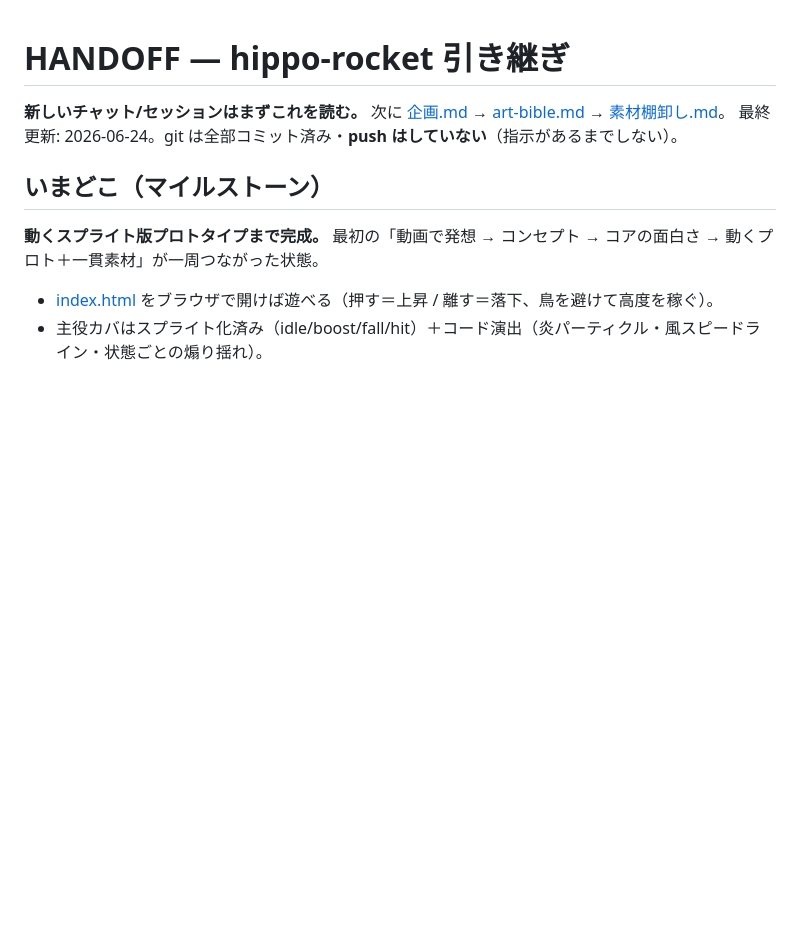
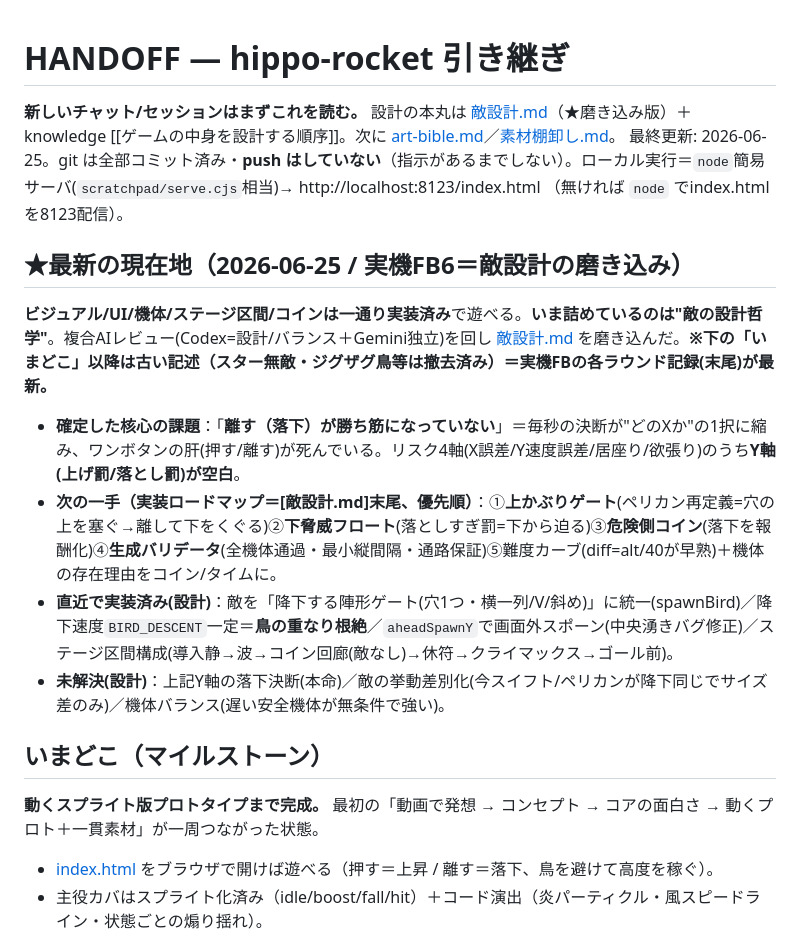
Before and after one commit to yukiyeahhhh/hippo-rocket, a Markdown page: HANDOFF.md, the part around the change. Drawn GitHub-style; blank space fills up the shorter version.

Commit message:
docs: HANDOFF冒頭に最新の現在地(FB6=敵設計磨き込み)と実装ロードマップを追加
コンパクト用。設計の本丸=敵設計.md(磨き込み版)を冒頭に明示。核心課題「離す(落下)が勝ち筋でない/Y軸空白」と次の一手5段(上かぶり→下脅威→危険コイン→バリデータ→難度カーブ)を冒頭サマリ化。古い「いまどこ」以降は撤去済み記述と注記。

Co-Authored-By: Claude Opus 4.8 <noreply@anthropic.com>

```diff
--- a/HANDOFF.md
+++ b/HANDOFF.md
@@ -1,7 +1,14 @@
 # HANDOFF — hippo-rocket 引き継ぎ
 
-**新しいチャット/セッションはまずこれを読む。** 次に [企画.md](企画.md) → [art-bible.md](art-bible.md) → [素材棚卸し.md](素材棚卸し.md)。
-最終更新: 2026-06-24。git は全部コミット済み・**push はしていない**（指示があるまでしない）。
+**新しいチャット/セッションはまずこれを読む。** 設計の本丸は [敵設計.md](敵設計.md)（★磨き込み版）＋ knowledge [[ゲームの中身を設計する順序]]。次に [art-bible.md](art-bible.md)／[素材棚卸し.md](素材棚卸し.md)。
+最終更新: 2026-06-25。git は全部コミット済み・**push はしていない**（指示があるまでしない）。ローカル実行＝`node`簡易サーバ(`scratchpad/serve.cjs`相当)→ http://localhost:8123/index.html （無ければ `node` でindex.htmlを8123配信）。
+
+## ★最新の現在地（2026-06-25 / 実機FB6＝敵設計の磨き込み）
+**ビジュアル/UI/機体/ステージ区間/コインは一通り実装済み**で遊べる。**いま詰めているのは"敵の設計哲学"**。複合AIレビュー(Codex=設計/バランス＋Gemini独立)を回し [敵設計.md](敵設計.md) を磨き込んだ。**※下の「いまどこ」以降は古い記述（スター無敵・ジグザグ鳥等は撤去済み）＝実機FBの各ラウンド記録(末尾)が最新。**
+- **確定した核心の課題**：「**離す（落下）が勝ち筋になっていない**」＝毎秒の決断が"どのXか"の1択に縮み、ワンボタンの肝(押す/離す)が死んでいる。リスク4軸(X誤差/Y速度誤差/居座り/欲張り)のうち**Y軸(上げ罰/落とし罰)が空白**。
+- **次の一手（実装ロードマップ＝[敵設計.md]末尾、優先順）**：①**上かぶりゲート**(ペリカン再定義=穴の上を塞ぐ→離して下をくぐる)②**下脅威フロート**(落としすぎ罰=下から迫る)③**危険側コイン**(落下を報酬化)④**生成バリデータ**(全機体通過・最小縦間隔・通路保証)⑤難度カーブ(diff=alt/40が早熟)＋機体の存在理由をコイン/タイムに。
+- **直近で実装済み(設計)**：敵を「降下する陣形ゲート(穴1つ・横一列/V/斜め)」に統一(spawnBird)／降下速度`BIRD_DESCENT`一定＝**鳥の重なり根絶**／`aheadSpawnY`で画面外スポーン(中央湧きバグ修正)／ステージ区間構成(導入静→波→コイン回廊(敵なし)→休符→クライマックス→ゴール前)。
+- **未解決(設計)**：上記Y軸の落下決断(本命)／敵の挙動差別化(今スイフト/ペリカンが降下同じでサイズ差のみ)／機体バランス(遅い安全機体が無条件で強い)。
 
 ## いまどこ（マイルストーン）
 **動くスプライト版プロトタイプまで完成。** 最初の「動画で発想 → コンセプト → コアの面白さ → 動くプロト＋一貫素材」が一周つながった状態。
```
